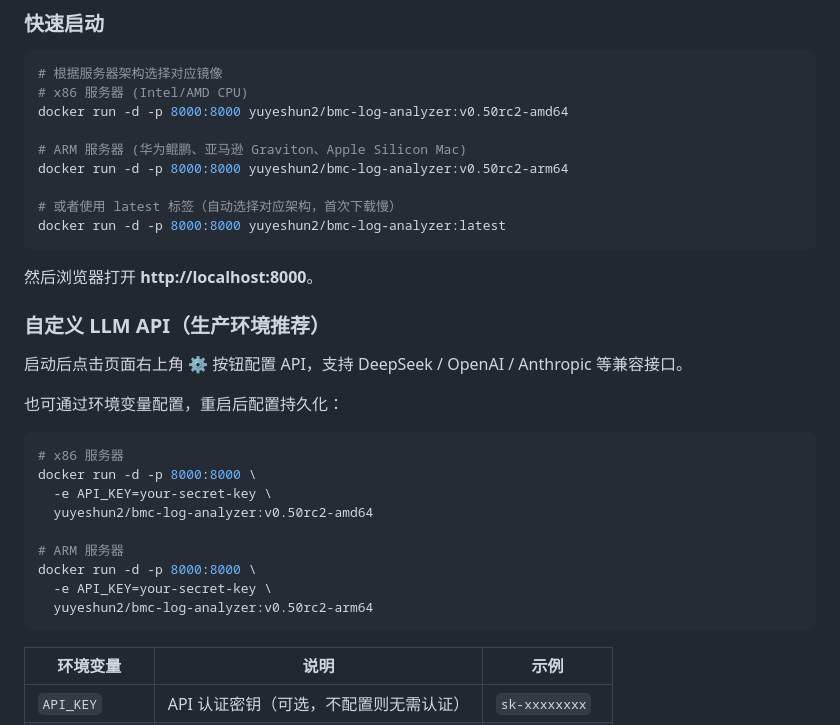
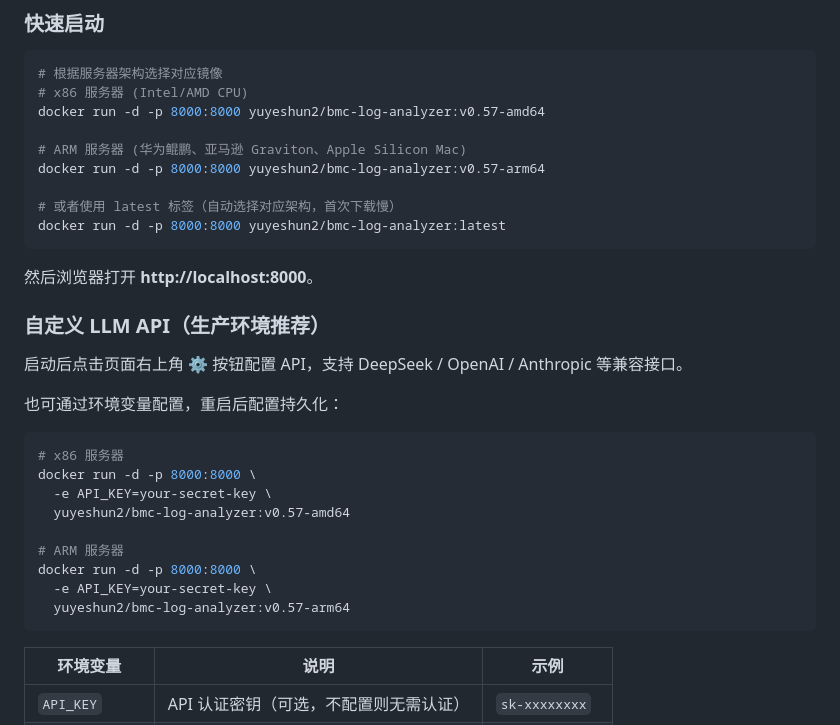
Before and after one commit to yeshunyu/bmc-log-analyzer, a Markdown page: README.md, the part around the change. Rendered like a GitHub page.

Commit message:
chore: update all v0.50rc2 to v0.57 in README
Co-Authored-By: Claude <noreply@anthropic.com>

````diff
--- a/README.md
+++ b/README.md
@@ -168,10 +168,10 @@ app/
 ```bash
 # 根据服务器架构选择对应镜像
 # x86 服务器 (Intel/AMD CPU)
-docker run -d -p 8000:8000 yuyeshun2/bmc-log-analyzer:v0.50rc2-amd64
+docker run -d -p 8000:8000 yuyeshun2/bmc-log-analyzer:v0.57-amd64
 
 # ARM 服务器 (华为鲲鹏、亚马逊 Graviton、Apple Silicon Mac)
-docker run -d -p 8000:8000 yuyeshun2/bmc-log-analyzer:v0.50rc2-arm64
+docker run -d -p 8000:8000 yuyeshun2/bmc-log-analyzer:v0.57-arm64
 
 # 或者使用 latest 标签（自动选择对应架构，首次下载慢）
 docker run -d -p 8000:8000 yuyeshun2/bmc-log-analyzer:latest
@@ -189,12 +189,12 @@ docker run -d -p 8000:8000 yuyeshun2/bmc-log-analyzer:latest
 # x86 服务器
 docker run -d -p 8000:8000 \
   -e API_KEY=your-secret-key \
-  yuyeshun2/bmc-log-analyzer:v0.50rc2-amd64
+  yuyeshun2/bmc-log-analyzer:v0.57-amd64
 
 # ARM 服务器
 docker run -d -p 8000:8000 \
   -e API_KEY=your-secret-key \
-  yuyeshun2/bmc-log-analyzer:v0.50rc2-arm64
+  yuyeshun2/bmc-log-analyzer:v0.57-arm64
 ```
 
 | 环境变量 | 说明 | 示例 |
````
Also changed, not shown: README_en.md (+4 -4 lines).
